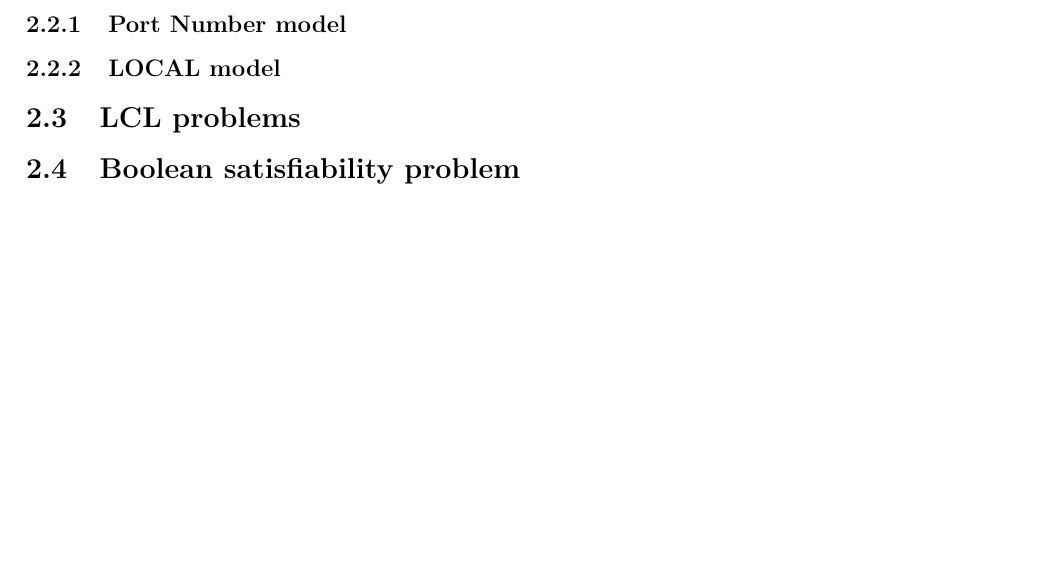
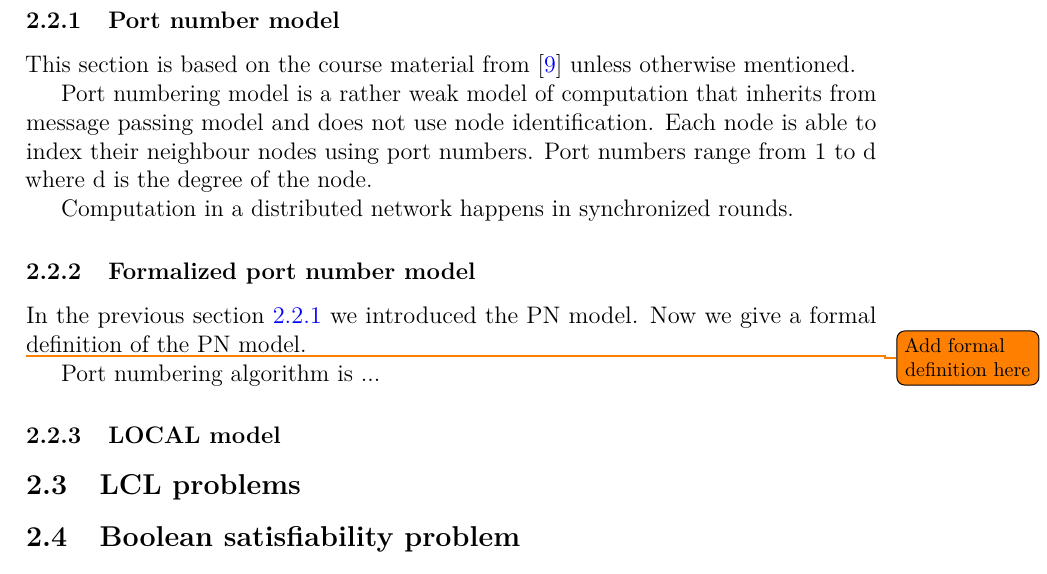
Before and after one commit to Niketin/thesis, a LaTeX thesis (thesis/main.tex, which reads thesis/sections/2_background.tex): part of page 14 of 23, cut at the place of the change, the shorter picture padded with empty space. Compiled offline with pdfLaTeX.

Commit message:
Add writings from 23th of December

```diff
--- a/thesis/main.tex
+++ b/thesis/main.tex
@@ -289,6 +289,7 @@ text must be identical to the text on the abstract page.
 % Definitions
 \definecolor{myblue}{RGB}{122,152,255}
 \definecolor{myorange}{RGB}{255,190,103}
+\newtheorem{definition}{Definition}
 
 %\DeclareMathOperator{\deg}{deg} % This was already declared
 
--- a/thesis/sections/2_background.tex
+++ b/thesis/sections/2_background.tex
@@ -286,7 +286,22 @@ Specifically, each node executes the same algorithm.
 %\todo{write about computation models, why they exist}
 
 
-\subsubsection{Port Number model} \label{sec:port_number_model}
+\subsubsection{Port number model} \label{sec:port_number_model}
+This section is based on the course material from \cite{HirvonenSuomelaDistAlg2020} unless otherwise mentioned.
+
+Port numbering model is a rather weak model of computation that inherits from message passing model and does not use node identification.
+Each node is able to index their neighbour nodes using port numbers.
+Port numbers range from 1 to d where d is the degree of the node.
+
+Computation in a distributed network happens in synchronized rounds.
+
+\subsubsection{Formalized port number model}
+In the previous section \ref{sec:port_number_model} we introduced the PN model.
+Now we give a formal definition of the PN model.
+
+
+\todo{Add formal definition here}
+Port numbering algorithm is ...
 
 
 
```
